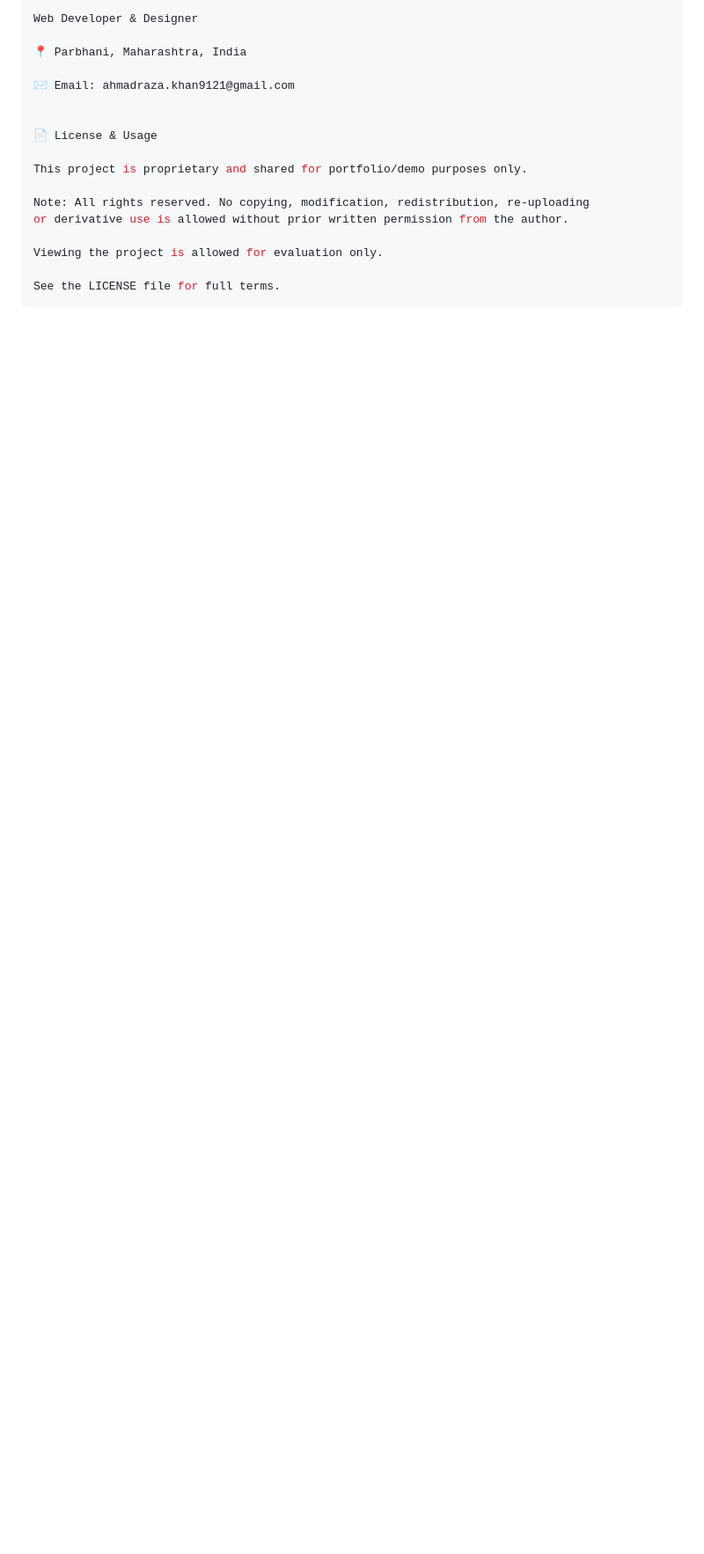
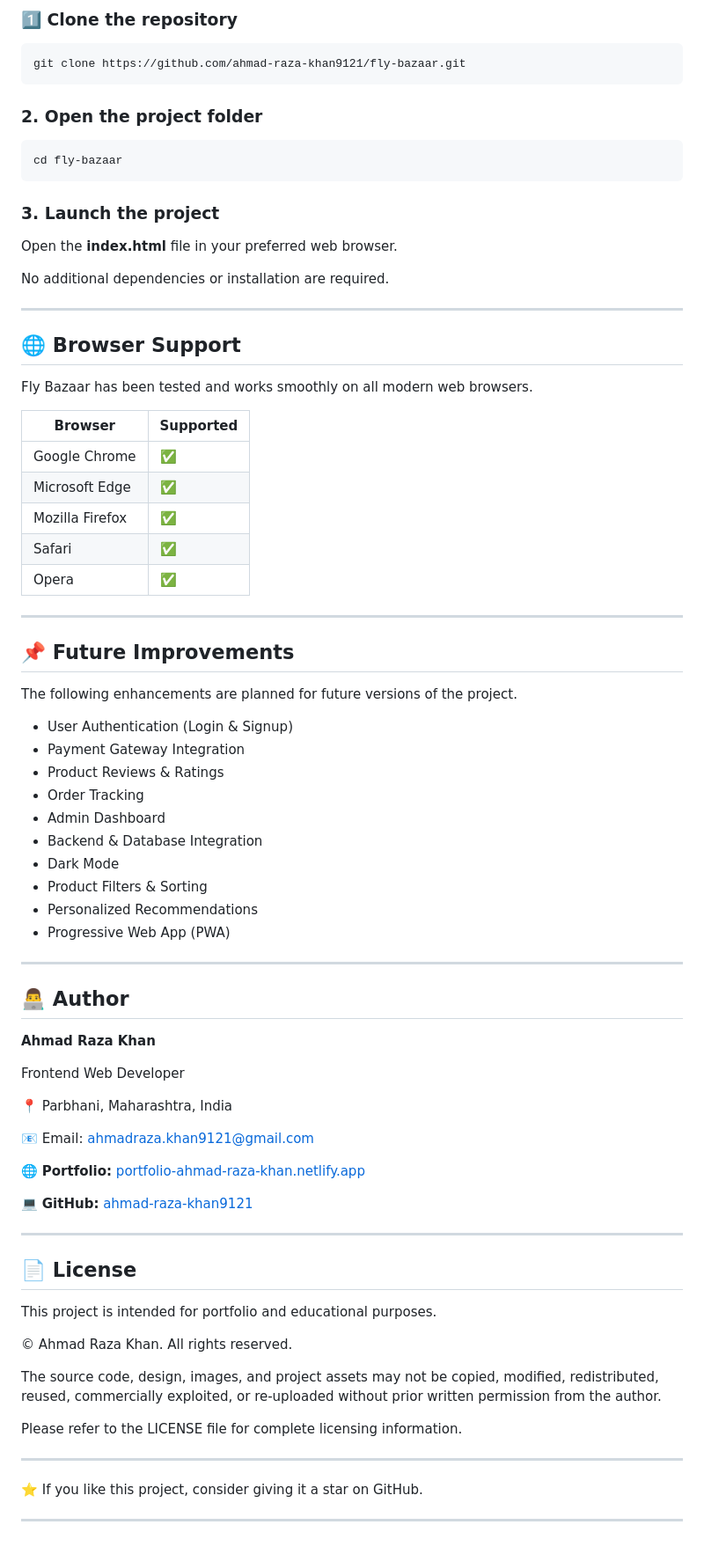
Before and after one commit to ahmad-raza-khan9121/fly-bazaar, a Markdown page: README.md, the part around one of its changes. Shown at 88% size. Rendered like a GitHub page; blank space fills up the shorter version.

Commit message:
docs(readme): enhance project documentation, showcase, live links, and overall presentation

````diff
--- a/README.md
+++ b/README.md
@@ -171,19 +209,83 @@ Ahmad Raza Khan
 
-Web Developer & Designer
+### 1️⃣ Clone the repository
+
+```bash
+git clone https://github.com/ahmad-raza-khan9121/fly-bazaar.git
+```
+
+### 2. Open the project folder
+
+```bash
+cd fly-bazaar
+```
+
+### 3. Launch the project
+
+Open the **index.html** file in your preferred web browser.
+
+No additional dependencies or installation are required.
+
+---
+
+## 🌐 Browser Support
+
+Fly Bazaar has been tested and works smoothly on all modern web browsers.
+
+| Browser         | Supported |
+| --------------- | --------- |
+| Google Chrome   | ✅        |
+| Microsoft Edge  | ✅        |
+| Mozilla Firefox | ✅        |
+| Safari          | ✅        |
+| Opera           | ✅        |
+
+---
+
+## 📌 Future Improvements
+
+The following enhancements are planned for future versions of the project.
+
+- User Authentication (Login & Signup)
+- Payment Gateway Integration
+- Product Reviews & Ratings
+- Order Tracking
+- Admin Dashboard
+- Backend & Database Integration
+- Dark Mode
+- Product Filters & Sorting
+- Personalized Recommendations
+- Progressive Web App (PWA)
+
+---
+
+## 👨‍💻 Author
+
+**Ahmad Raza Khan**
+
+Frontend Web Developer
 
 📍 Parbhani, Maharashtra, India
 
-✉️ Email: ahmadraza.khan9121@gmail.com
+📧 Email: ahmadraza.khan9121@gmail.com
 
+🌐 **Portfolio:** [portfolio-ahmad-raza-khan.netlify.app](https://portfolio-ahmad-raza-khan.netlify.app)
 
-📄 License & Usage
+💻 **GitHub:** [ahmad-raza-khan9121](https://github.com/ahmad-raza-khan9121)
 
-This project is proprietary and shared for portfolio/demo purposes only.
+---
 
-Note: All rights reserved. No copying, modification, redistribution, re-uploading
-or derivative use is allowed without prior written permission from the author.
+## 📄 License
 
-Viewing the project is allowed for evaluation only.
+This project is intended for portfolio and educational purposes.
 
-See the LICENSE file for full terms.
-```
+© Ahmad Raza Khan. All rights reserved.
+
+The source code, design, images, and project assets may not be copied, modified, redistributed, reused, commercially exploited, or re-uploaded without prior written permission from the author.
+
+Please refer to the LICENSE file for complete licensing information.
+
+---
+
+⭐ If you like this project, consider giving it a star on GitHub.
+
+---
````
Also changed, not shown: other parts of README.md (+118 -80 lines).
